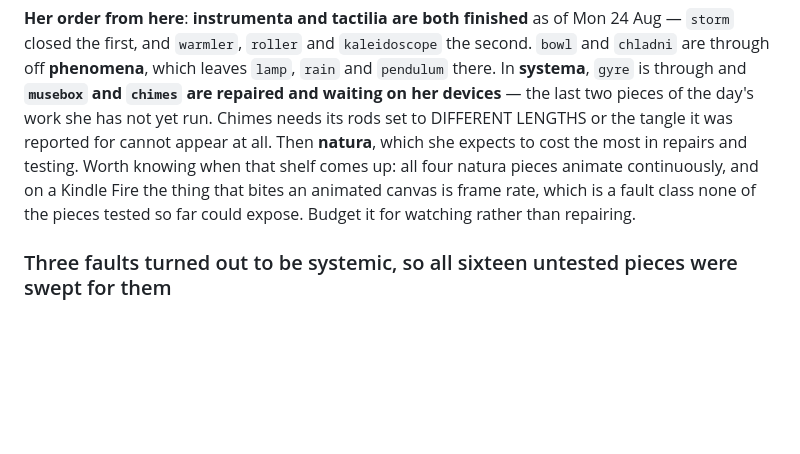
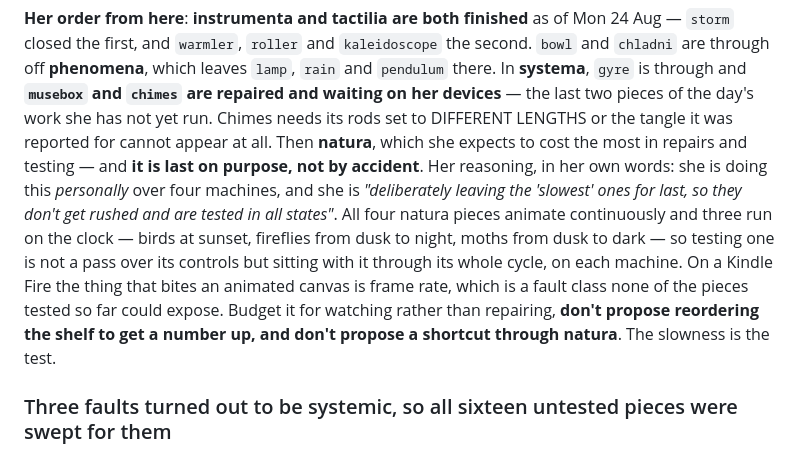
Before and after one commit to arryana/legendary-souffle-5af442, a Markdown page: CLAUDE.md, the part around the change. Drawn GitHub-style; blank space fills up the shorter version.

Commit message:
Why natura is last, in her words
Recording the reasoning and not just the order. She keeps her own master list on
paper and will not forget it -- this is for the next SESSION, which starts cold
with nothing but this file.

She is doing this personally over four machines and deliberately leaving the
slowest pieces for last, so they do not get rushed and are tested in all states.
Natura's four all animate continuously and three run on the clock -- birds at
sunset, fireflies dusk to night, moths dusk to dark -- so testing one is not a
pass over its controls but sitting with it through its whole cycle, on each
machine. The slowness is the test, so don't propose reordering the shelf to get a
number up and don't propose a shortcut through natura.

Doc only -- rides along with the next real change.

Co-Authored-By: Claude Opus 5 <noreply@anthropic.com>
Claude-Session: https://claude.ai/code/session_01WPy6gbCXqmmiB2cbK4YnZS

```diff
--- a/CLAUDE.md
+++ b/CLAUDE.md
@@ -869,10 +869,15 @@ through off **phenomena**, which leaves `lamp`, `rain` and `pendulum` there. In
 **`musebox` and `chimes` are repaired and waiting on her devices** — the last two pieces of the day's
 work she has not yet run. Chimes needs its rods set to DIFFERENT LENGTHS or the tangle it was
 reported for cannot appear at all. Then **natura**, which she expects to cost the most in repairs and
-testing. Worth knowing when that shelf comes up: all four natura pieces animate
-continuously, and on a Kindle Fire the thing that bites an animated canvas is frame rate, which is a
-fault class none of the pieces tested so far could expose. Budget it for watching rather than
-repairing.
+testing — and **it is last on purpose, not by accident**. Her reasoning, in her own words: she is
+doing this *personally* over four machines, and she is *"deliberately leaving the 'slowest' ones for
+last, so they don't get rushed and are tested in all states"*. All four natura pieces animate
+continuously and three run on the clock — birds at sunset, fireflies from dusk to night, moths from
+dusk to dark — so testing one is not a pass over its controls but sitting with it through its whole
+cycle, on each machine. On a Kindle Fire the thing that bites an animated canvas is frame rate, which
+is a fault class none of the pieces tested so far could expose. Budget it for watching rather than
+repairing, **don't propose reordering the shelf to get a number up, and don't propose a shortcut
+through natura**. The slowness is the test.
 
 ### Three faults turned out to be systemic, so all sixteen untested pieces were swept for them
 
```
